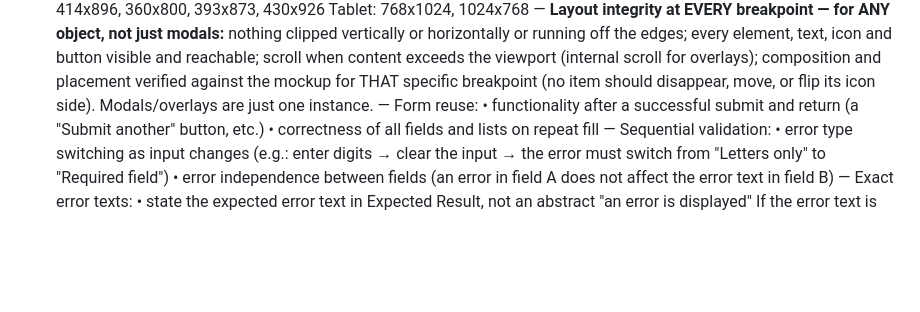
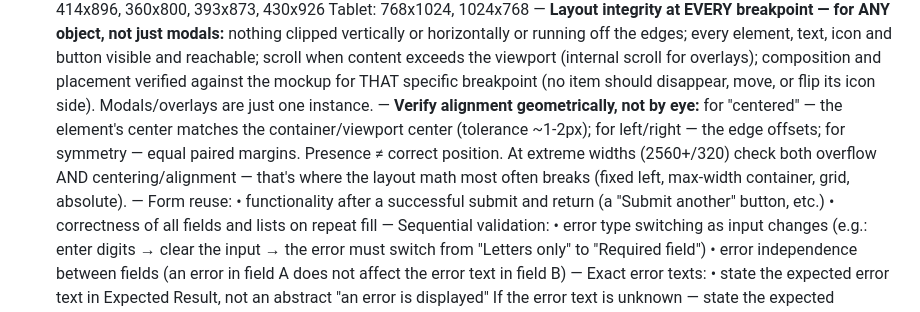
Before and after one commit to akovalion/paranoid-qa, a Markdown page: skills/test-cases/SKILL.md, the part around the change. GitHub-like rendering; blank space fills up the shorter version.

Commit message:
docs: verify alignment/centering geometrically at every breakpoint (EN+RU)
Presence != correct position. Add a coverage rule: measure element center vs
container/viewport center (tolerance), edge offsets, symmetry; check centering at
extreme widths (2560+/320) where layout math breaks, not just overflow.

```diff
--- a/skills/test-cases/SKILL.md
+++ b/skills/test-cases/SKILL.md
@@ -84,6 +84,7 @@ Account for the requirements logic and existing mockups. On mismatch between moc
      Mobile: 414x896, 360x800, 393x873, 430x926
      Tablet: 768x1024, 1024x768
    — **Layout integrity at EVERY breakpoint — for ANY object, not just modals:** nothing clipped vertically or horizontally or running off the edges; every element, text, icon and button visible and reachable; scroll when content exceeds the viewport (internal scroll for overlays); composition and placement verified against the mockup for THAT specific breakpoint (no item should disappear, move, or flip its icon side). Modals/overlays are just one instance.
+   — **Verify alignment geometrically, not by eye:** for "centered" — the element's center matches the container/viewport center (tolerance ~1-2px); for left/right — the edge offsets; for symmetry — equal paired margins. Presence ≠ correct position. At extreme widths (2560+/320) check both overflow AND centering/alignment — that's where the layout math most often breaks (fixed left, max-width container, grid, absolute).
    — Form reuse:
      • functionality after a successful submit and return
        (a "Submit another" button, etc.)
```
Also changed, not shown: 1 other file.
